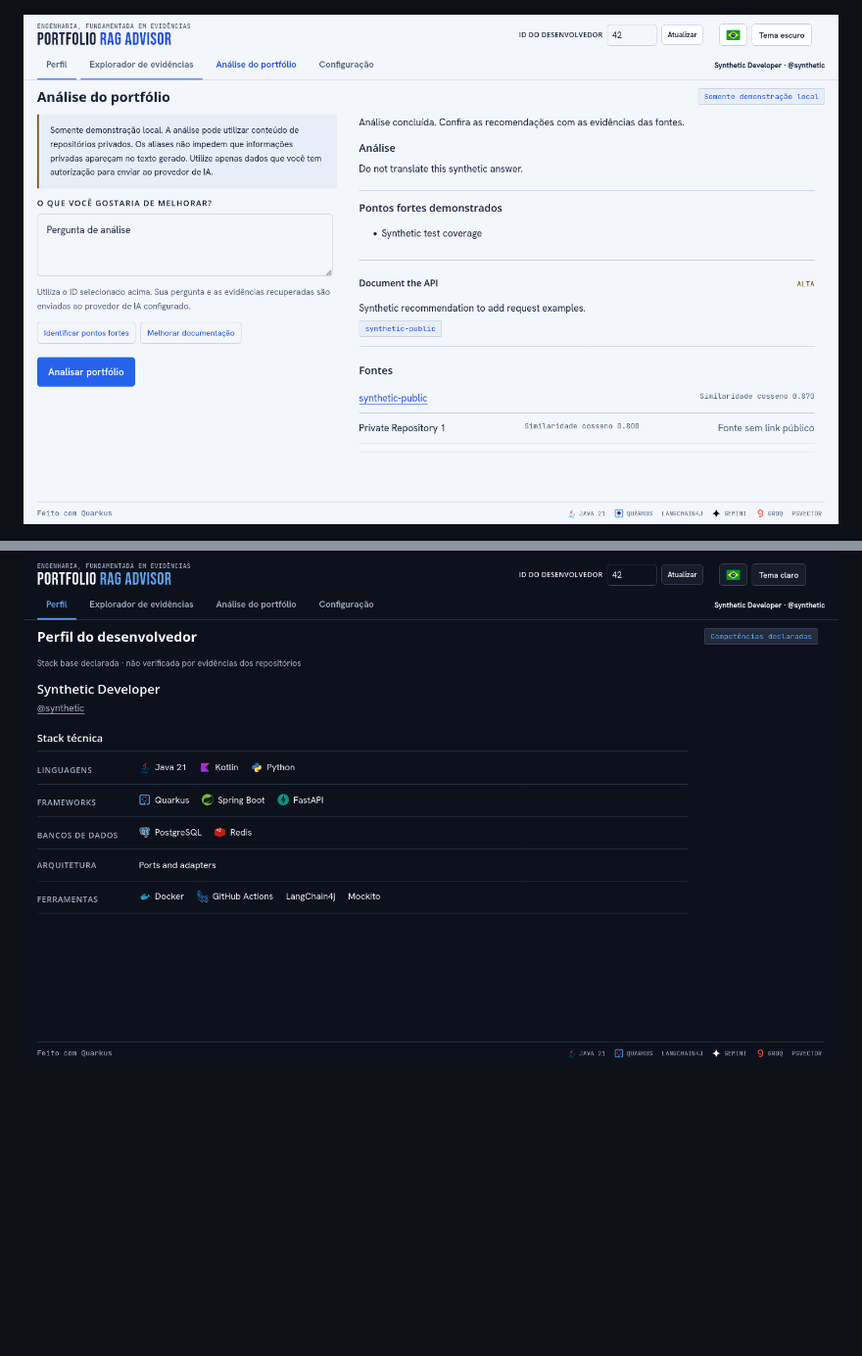
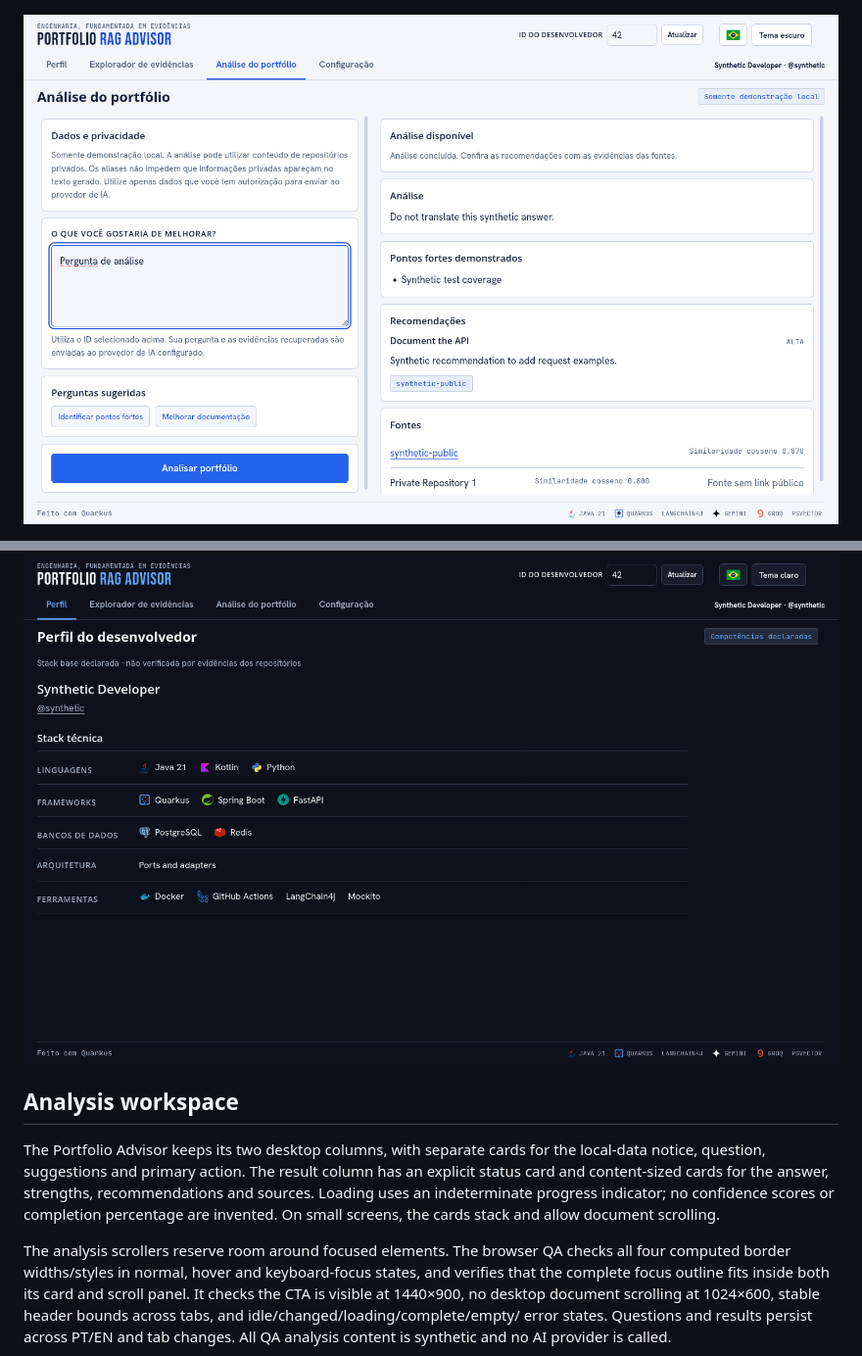
Before and after one commit to ErickMurakami/quarkus-portfolio-rag-advisor, a Markdown page: README.md, 2 parts joined by grey strips. Shown at 98% size. Drawn GitHub-style; pictures changed too: docs/images/advisor-analysis-pt.png; blank space fills up the shorter version.

Commit message:
test(ui): verify analysis cards states and field boundaries

```diff
--- a/README.md
+++ b/README.md
@@ -269,3 +269,22 @@ silently discard the root design tokens.
 ![Advisor with a synthetic answer](docs/images/advisor-analysis-pt.png)
 
 ![Profile in dark theme](docs/images/profile-dark-pt.png)
+
+
+## Analysis workspace
+
+The Portfolio Advisor keeps its two desktop columns, with separate cards for the
+local-data notice, question, suggestions and primary action. The result column has
+an explicit status card and content-sized cards for the answer, strengths,
+recommendations and sources. Loading uses an indeterminate progress indicator;
+no confidence scores or completion percentage are invented. On small screens,
+the cards stack and allow document scrolling.
+
+The analysis scrollers reserve room around focused elements. The browser QA checks
+all four computed border widths/styles in normal, hover and keyboard-focus states,
+and verifies that the complete focus outline fits inside both its card and scroll
+panel. It checks the CTA is visible at 1440×900, no desktop document scrolling at
+1024×600, stable header bounds across tabs, and idle/changed/loading/complete/empty/
+error states. Questions and results persist across PT/EN and tab changes. All QA
+analysis content is synthetic and no AI provider is called.
+
```
Also changed, not shown: other parts of README.md (+9 -0 lines), docs/images/advisor-analysis-dark-pt.png (added), docs/images/advisor-empty.png (added), docs/images/advisor-idle.png (added), docs/images/advisor-loading.png (added), docs/images/advisor-mobile.png (added), 3 other files.
